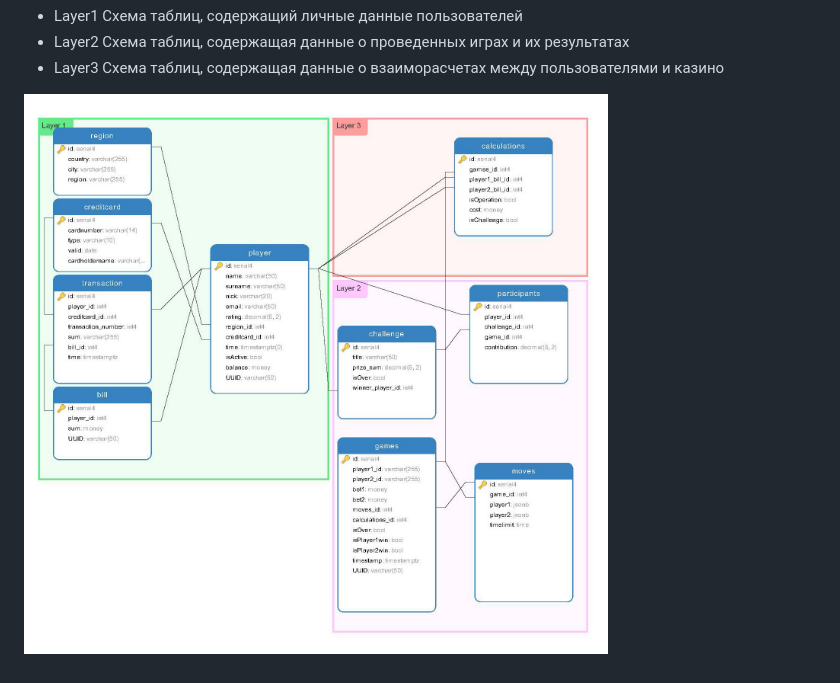
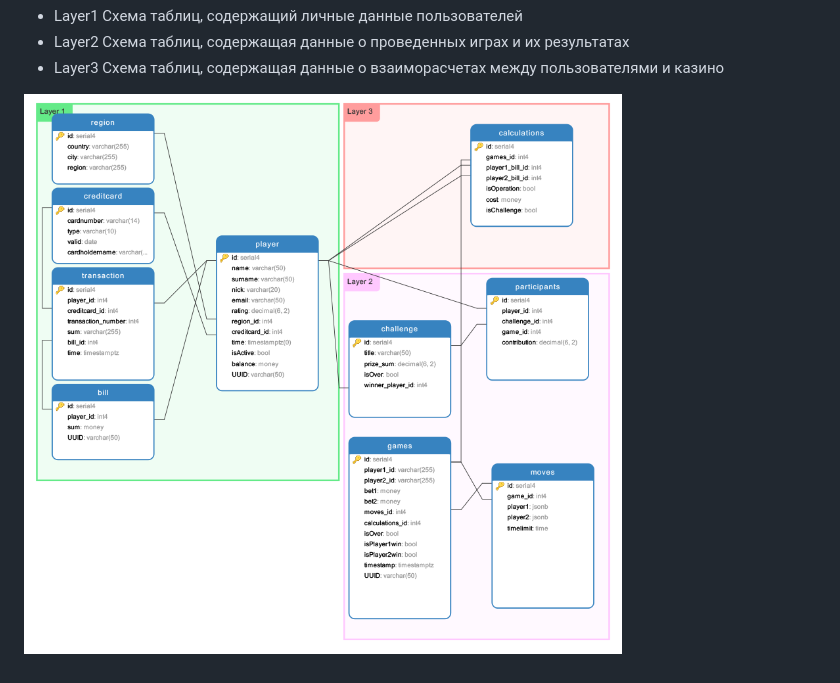
Before and after one commit to kakoka/otus-rdbms, a Markdown page: seminar/README.md, the part around the change. Drawn GitHub-style; pictures changed too: seminar/schema.png (added).

Commit message:
seminar1

```diff
--- a/seminar/README.md
+++ b/seminar/README.md
@@ -40,4 +40,4 @@
 - Layer3 Схема таблиц, содержащая данные о взаиморасчетах между пользователями и казино
 
 
-![](schema.jpg)
+![](schema.png)
```
